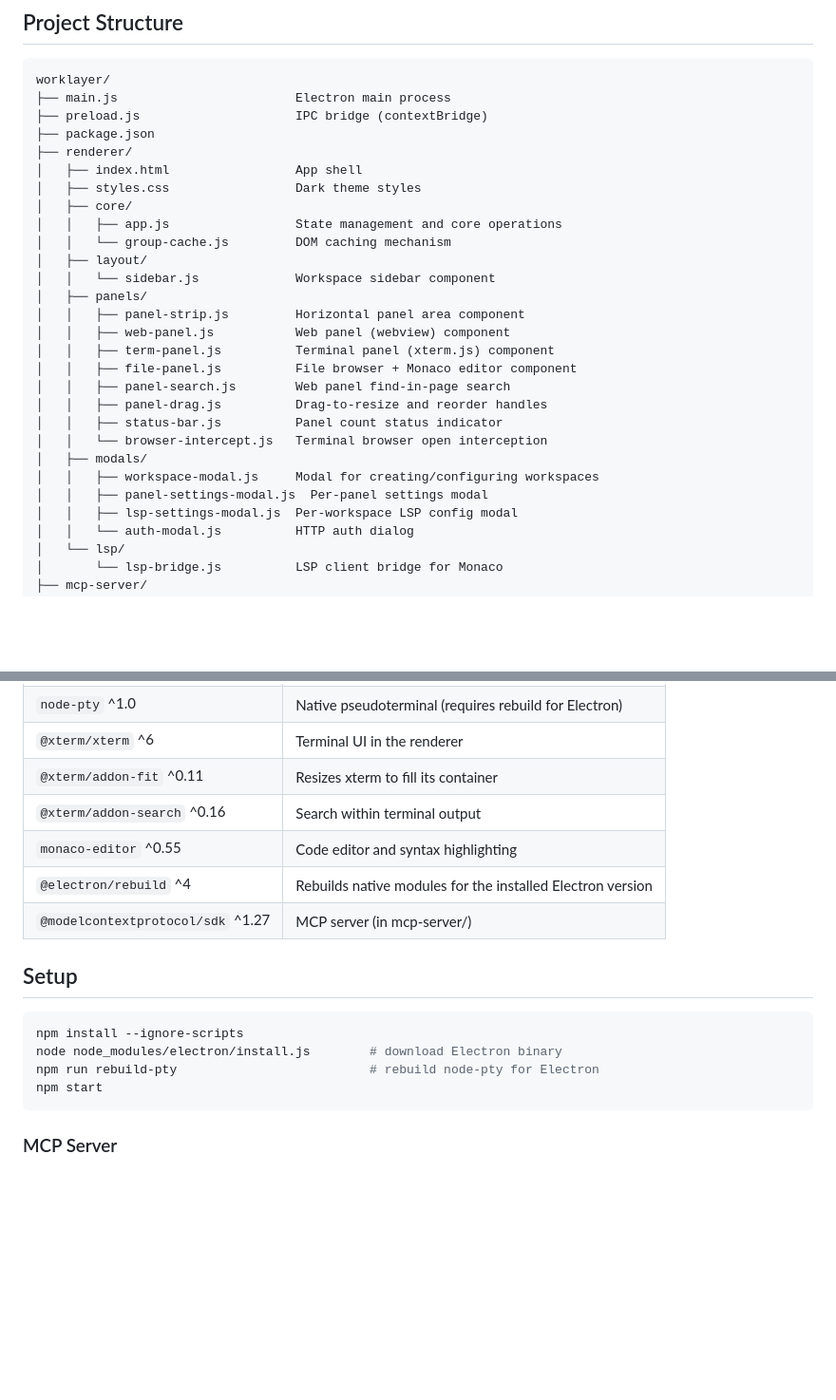
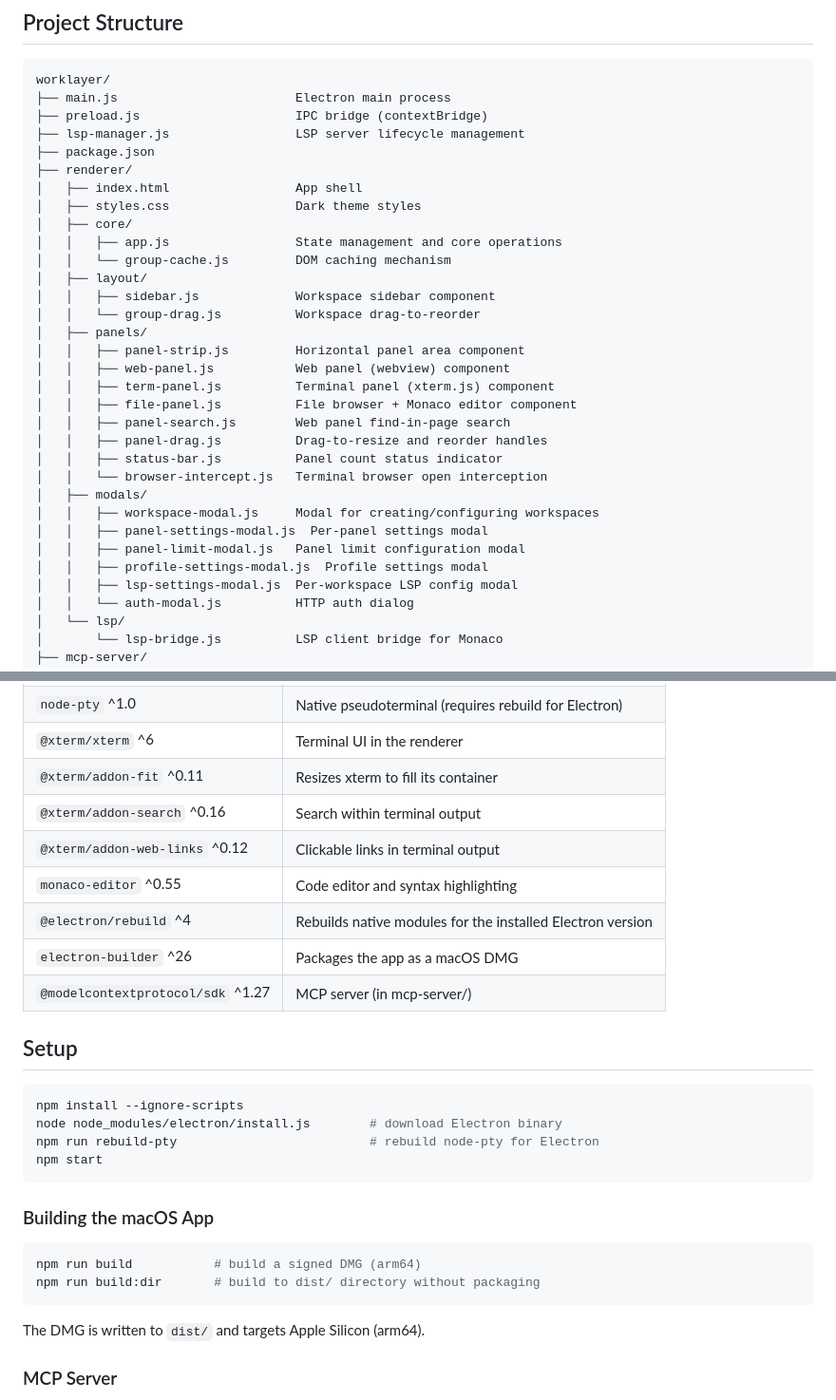
Before and after one commit to hairizuanbinnoorazman/worklayer, a Markdown page: README.md, 2 parts joined by grey strips. Shown at 95% size. Rendered like a GitHub page; blank space fills up the shorter version.

Commit message:
docs: Update README with new files, dependencies, and macOS build instructions
Add lsp-manager.js, group-drag.js, panel-limit-modal.js, and
profile-settings-modal.js to project structure. Add @xterm/addon-web-links
and electron-builder to dependencies table. Add macOS DMG build section.

Co-Authored-By: Claude Opus 4.6 (1M context) <noreply@anthropic.com>

````diff
--- a/README.md
+++ b/README.md
@@ -35,6 +35,7 @@ Inspired by [Niri](https://wiki.archlinux.org/title/Niri)'s scrollable tiling wi
 worklayer/
 ├── main.js                        Electron main process
 ├── preload.js                     IPC bridge (contextBridge)
+├── lsp-manager.js                 LSP server lifecycle management
 ├── package.json
 ├── renderer/
 │   ├── index.html                 App shell
@@ -43,7 +44,8 @@ worklayer/
 │   │   ├── app.js                 State management and core operations
 │   │   └── group-cache.js         DOM caching mechanism
 │   ├── layout/
-│   │   └── sidebar.js             Workspace sidebar component
+│   │   ├── sidebar.js             Workspace sidebar component
+│   │   └── group-drag.js          Workspace drag-to-reorder
 │   ├── panels/
 │   │   ├── panel-strip.js         Horizontal panel area component
 │   │   ├── web-panel.js           Web panel (webview) component
@@ -56,6 +58,8 @@ worklayer/
 │   ├── modals/
 │   │   ├── workspace-modal.js     Modal for creating/configuring workspaces
 │   │   ├── panel-settings-modal.js  Per-panel settings modal
+│   │   ├── panel-limit-modal.js   Panel limit configuration modal
+│   │   ├── profile-settings-modal.js  Profile settings modal
 │   │   ├── lsp-settings-modal.js  Per-workspace LSP config modal
 │   │   └── auth-modal.js          HTTP auth dialog
 │   └── lsp/
@@ -78,8 +82,10 @@ worklayer/
 | `@xterm/xterm` ^6 | Terminal UI in the renderer |
 | `@xterm/addon-fit` ^0.11 | Resizes xterm to fill its container |
 | `@xterm/addon-search` ^0.16 | Search within terminal output |
+| `@xterm/addon-web-links` ^0.12 | Clickable links in terminal output |
 | `monaco-editor` ^0.55 | Code editor and syntax highlighting |
 | `@electron/rebuild` ^4 | Rebuilds native modules for the installed Electron version |
+| `electron-builder` ^26 | Packages the app as a macOS DMG |
 | `@modelcontextprotocol/sdk` ^1.27 | MCP server (in mcp-server/) |
 
 ## Setup
@@ -91,6 +97,15 @@ npm run rebuild-pty                          # rebuild node-pty for Electron
 npm start
 ```
 
+### Building the macOS App
+
+```bash
+npm run build           # build a signed DMG (arm64)
+npm run build:dir       # build to dist/ directory without packaging
+```
+
+The DMG is written to `dist/` and targets Apple Silicon (arm64).
+
 ### MCP Server
 
 The built-in MCP server allows external tools to control web panels programmatically via CDP. To start the server alongside the app, set the following environment variables:
````
